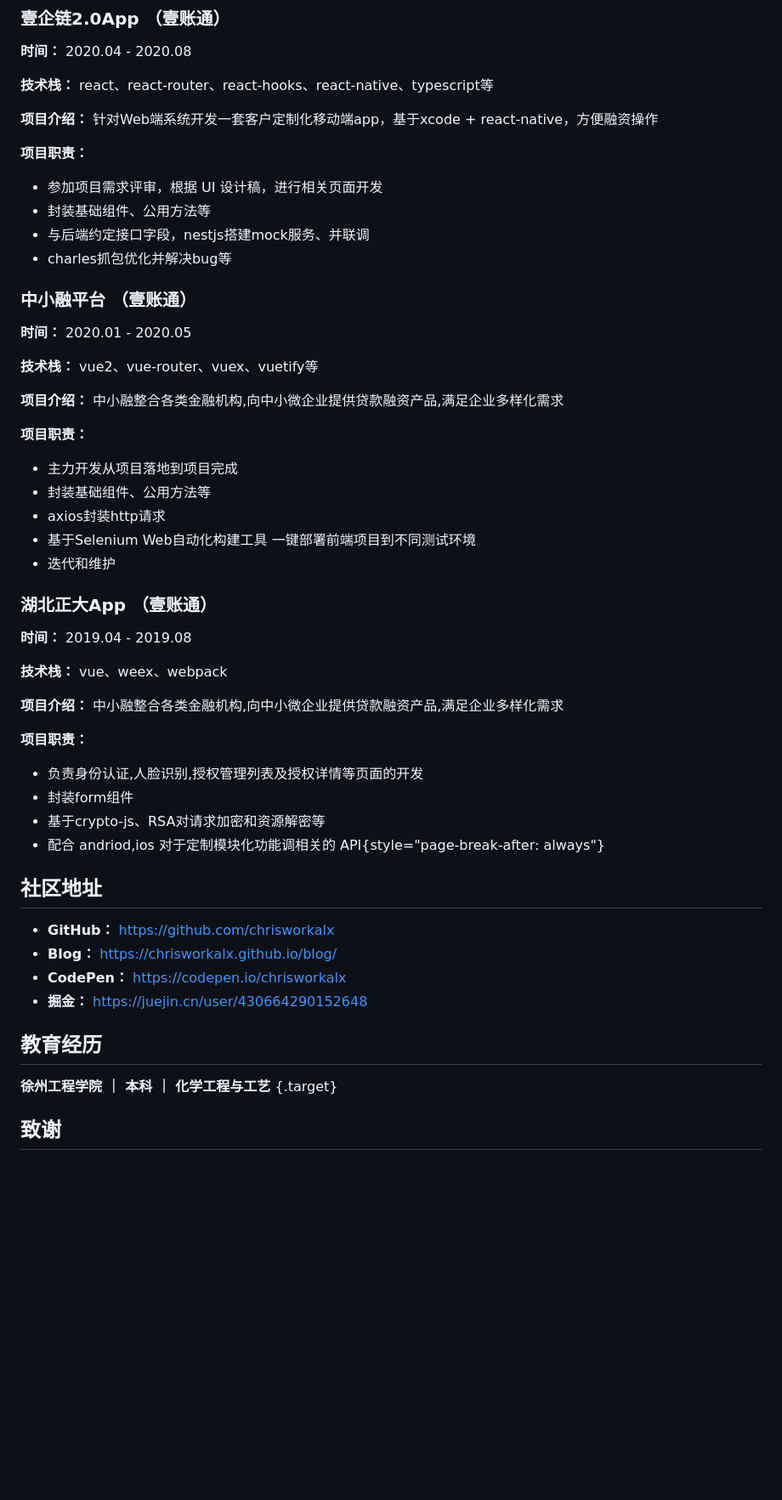
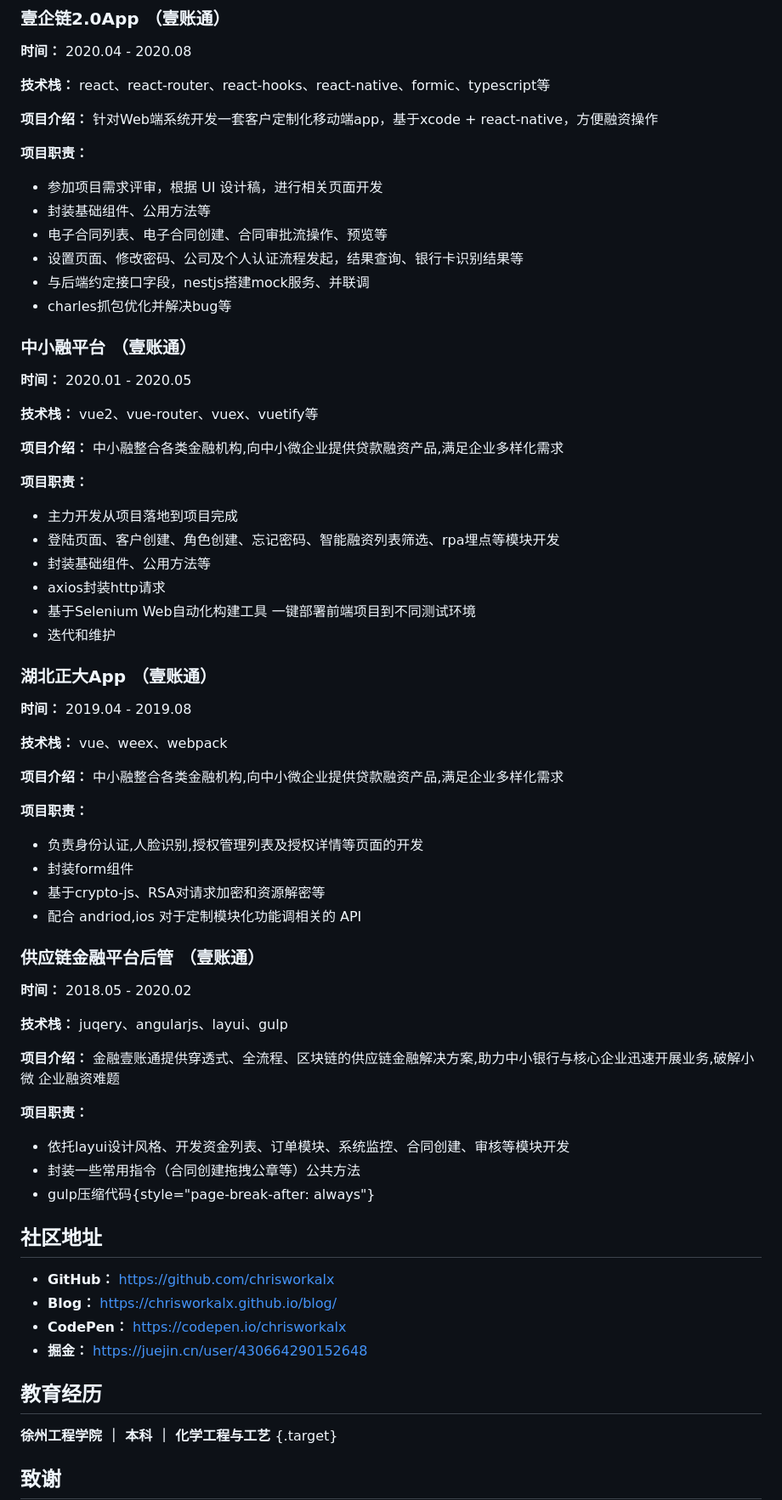
Before and after one commit to chrisworkalx/my-resume, a Markdown page: src/resume.md, the part around one of its changes. Shown at 85% size. GitHub-like rendering; blank space fills up the shorter version.

Commit message:
chore: optimise resume

```diff
--- a/src/resume.md
+++ b/src/resume.md
@@ -190,13 +197,16 @@
 
 **时间：** 2020.04 - 2020.08
 
-**技术栈：** react、react-router、react-hooks、react-native、typescript等
+**技术栈：** react、react-router、react-hooks、react-native、formic、typescript等
 
 **项目介绍：** 针对Web端系统开发一套客户定制化移动端app，基于xcode + react-native，方便融资操作
 
 **项目职责：**
+
 - 参加项目需求评审，根据 UI 设计稿，进行相关页面开发
 - 封装基础组件、公用方法等
+- 电子合同列表、电子合同创建、合同审批流操作、预览等
+- 设置页面、修改密码、公司及个人认证流程发起，结果查询、银行卡识别结果等
 - 与后端约定接口字段，nestjs搭建mock服务、并联调
 - charles抓包优化并解决bug等
 
@@ -209,7 +219,9 @@
 **项目介绍：** 中小融整合各类金融机构,向中小微企业提供贷款融资产品,满足企业多样化需求
 
 **项目职责：**
+
 - 主力开发从项目落地到项目完成
+- 登陆页面、客户创建、角色创建、忘记密码、智能融资列表筛选、rpa埋点等模块开发
 - 封装基础组件、公用方法等
 - axios封装http请求
 - 基于Selenium Web自动化构建工具 一键部署前端项目到不同测试环境
@@ -224,10 +236,25 @@
 **项目介绍：** 中小融整合各类金融机构,向中小微企业提供贷款融资产品,满足企业多样化需求
 
 **项目职责：**
+
 - 负责身份认证,人脸识别,授权管理列表及授权详情等页面的开发
 - 封装form组件
 - 基于crypto-js、RSA对请求加密和资源解密等
-- 配合 andriod,ios 对于定制模块化功能调相关的 API{style="page-break-after: always"}
+- 配合 andriod,ios 对于定制模块化功能调相关的 API
+
+### 供应链金融平台后管 （壹账通）
+
+**时间：** 2018.05 - 2020.02
+
+**技术栈：** juqery、angularjs、layui、gulp
+
+**项目介绍：**  金融壹账通提供穿透式、全流程、区块链的供应链金融解决方案,助力中小银行与核心企业迅速开展业务,破解小微 企业融资难题
+
+**项目职责：**
+
+- 依托layui设计风格、开发资金列表、订单模块、系统监控、合同创建、审核等模块开发
+- 封装一些常用指令（合同创建拖拽公章等）公共方法
+- gulp压缩代码{style="page-break-after: always"}
 
 ## 社区地址
 
@@ -237,6 +264,7 @@
 - **掘金：** https://juejin.cn/user/430664290152648
 
 ## 教育经历
+
 **徐州工程学院 ｜ 本科 ｜ 化学工程与工艺** {.target}
 
 ## 致谢
```
Also changed, not shown: other parts of src/resume.md (+10 -3 lines).
